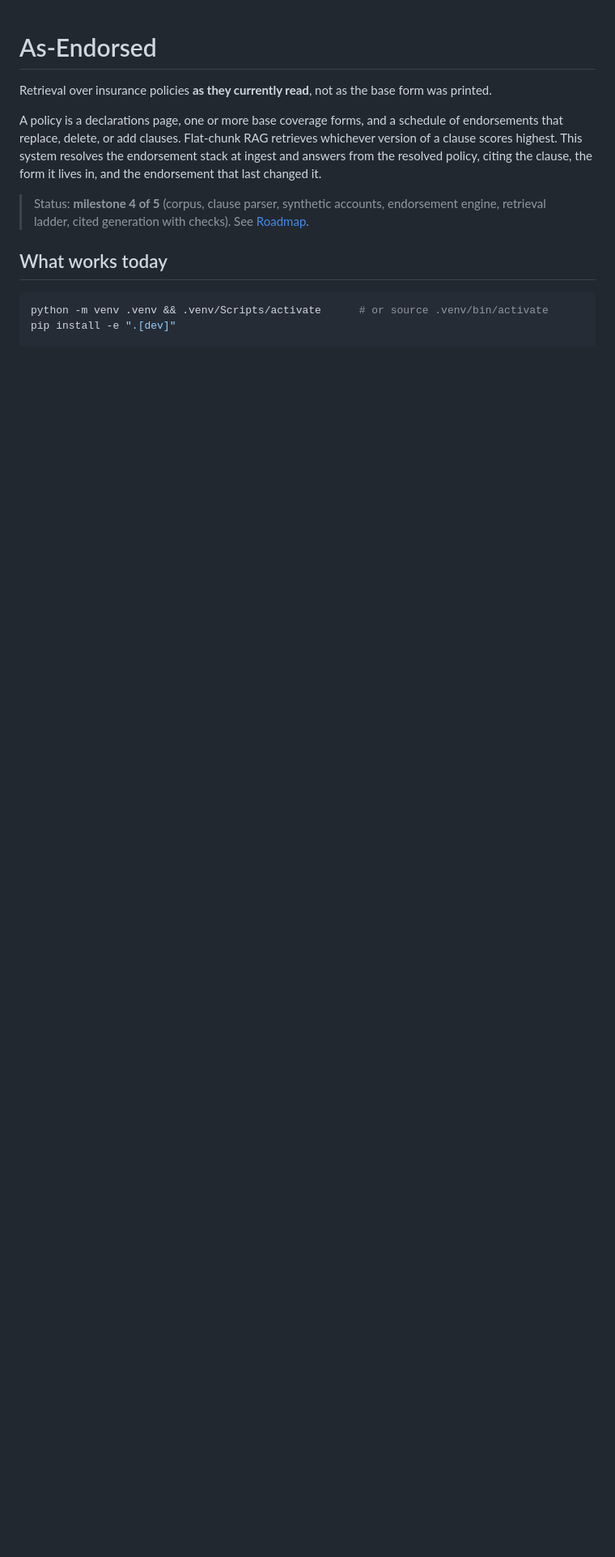
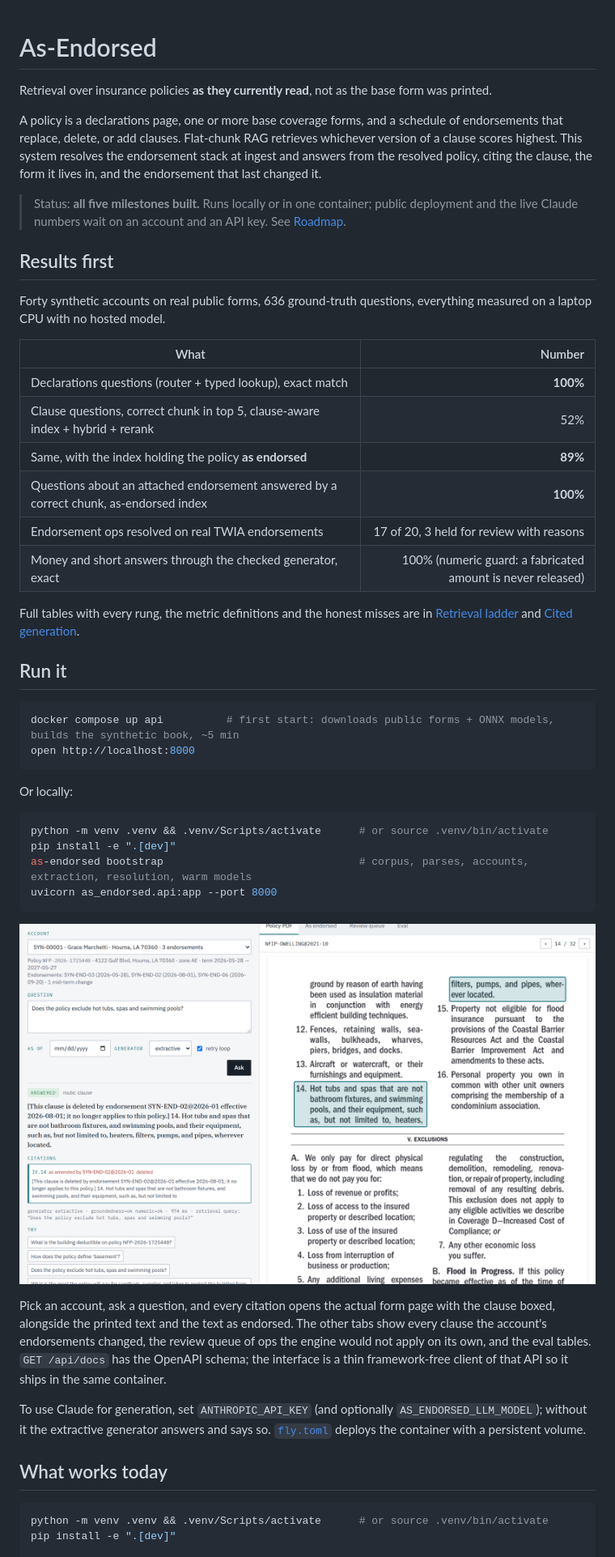
Before and after one commit to Ammarbit/as-endorsed, a Markdown page: README.md, the part around the change printed below. Shown: that part at 81% size. GitHub-like rendering; pictures changed too: docs/screenshot.png (added); blank space fills up the shorter version.

````diff
--- a/README.md
+++ b/README.md
@@ -4,7 +4,44 @@ Retrieval over insurance policies **as they currently read**, not as the base fo
 
 A policy is a declarations page, one or more base coverage forms, and a schedule of endorsements that replace, delete, or add clauses. Flat-chunk RAG retrieves whichever version of a clause scores highest. This system resolves the endorsement stack at ingest and answers from the resolved policy, citing the clause, the form it lives in, and the endorsement that last changed it.
 
-> Status: **milestone 4 of 5** (corpus, clause parser, synthetic accounts, endorsement engine, retrieval ladder, cited generation with checks). See [Roadmap](#roadmap).
+> Status: **all five milestones built.** Runs locally or in one container; public deployment and the live Claude numbers wait on an account and an API key. See [Roadmap](#roadmap).
+
+## Results first
+
+Forty synthetic accounts on real public forms, 636 ground-truth questions, everything measured on a laptop CPU with no hosted model.
+
+| What | Number |
+|---|---:|
+| Declarations questions (router + typed lookup), exact match | **100%** |
+| Clause questions, correct chunk in top 5, clause-aware index + hybrid + rerank | 52% |
+| Same, with the index holding the policy **as endorsed** | **89%** |
+| Questions about an attached endorsement answered by a correct chunk, as-endorsed index | **100%** |
+| Endorsement ops resolved on real TWIA endorsements | 17 of 20, 3 held for review with reasons |
+| Money and short answers through the checked generator, exact | 100% (numeric guard: a fabricated amount is never released) |
+
+Full tables with every rung, the metric definitions and the honest misses are in [Retrieval ladder](#retrieval-ladder-and-eval-harness) and [Cited generation](#cited-generation-with-checks).
+
+## Run it
+
+```bash
+docker compose up api          # first start: downloads public forms + ONNX models, builds the synthetic book, ~5 min
+open http://localhost:8000
+```
+
+Or locally:
+
+```bash
+python -m venv .venv && .venv/Scripts/activate      # or source .venv/bin/activate
+pip install -e ".[dev]"
+as-endorsed bootstrap                               # corpus, parses, accounts, extraction, resolution, warm models
+uvicorn as_endorsed.api:app --port 8000
+```
+
+![As-Endorsed: a cited answer with the clause highlighted on the FEMA form](docs/screenshot.png)
+
+Pick an account, ask a question, and every citation opens the actual form page with the clause boxed, alongside the printed text and the text as endorsed. The other tabs show every clause the account's endorsements changed, the review queue of ops the engine would not apply on its own, and the eval tables. `GET /api/docs` has the OpenAPI schema; the interface is a thin framework-free client of that API so it ships in the same container.
+
+To use Claude for generation, set `ANTHROPIC_API_KEY` (and optionally `AS_ENDORSED_LLM_MODEL`); without it the extractive generator answers and says so. [`fly.toml`](fly.toml) deploys the container with a persistent volume.
 
 ## What works today
 
````
Also changed, not shown: other parts of README.md (+4 -1 lines), 13 other files.
